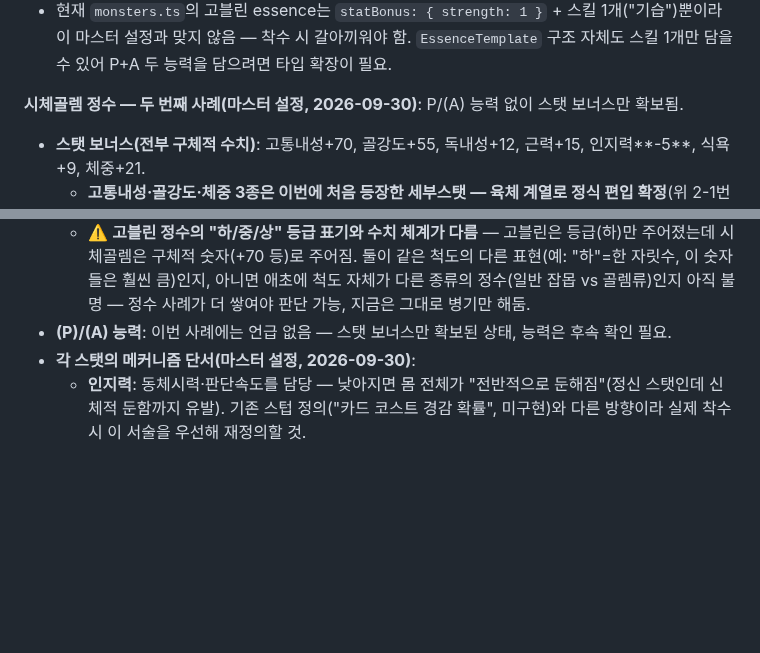
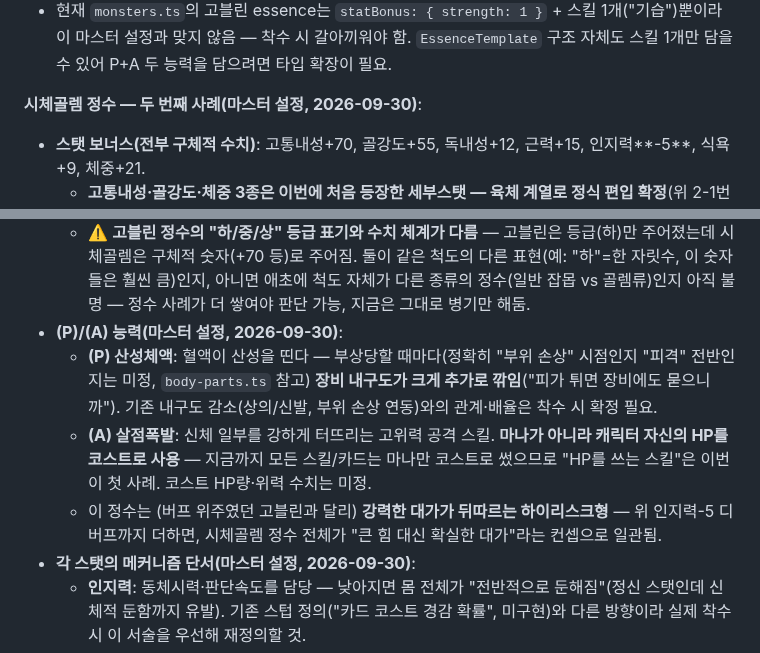
Before and after one commit to xnlrlal/my-new-project, a Markdown page: designnotes.md, 2 parts joined by grey strips. Drawn GitHub-style; blank space fills up the shorter version.

Commit message:
docs: 시체골렘 정수 P/A 능력(산성체액/살점폭발) 기록
HP를 코스트로 쓰는 첫 스킬(살점폭발)과, 부상 시 장비 내구도를 크게
깎는 패시브(산성체액)를 기록. 시체골렘 정수를 하이리스크형 컨셉으로 정리.

Co-Authored-By: Claude Sonnet 5 <noreply@anthropic.com>
Claude-Session: https://claude.ai/code/session_01DauXoWXJ3417RoAS19x4dZ

```diff
--- a/designnotes.md
+++ b/designnotes.md
@@ -172,12 +172,15 @@
 - **(A) 액티브**: 덫 생성. 기존 구현된 "고블린 덫"(`dungeon.ts`의 `rollGoblinTrap`)은 필드에 고정 배치되는 지형 함정이라 이것과는 다른 개념 — 이건 정수 소유자가 전투 중(또는 이동 중?) 능동적으로 만들어내는 스킬로 추정, 발동 조건·효과 미정.
 - 현재 `monsters.ts`의 고블린 essence는 `statBonus: { strength: 1 }` + 스킬 1개("기습")뿐이라 이 마스터 설정과 맞지 않음 — 착수 시 갈아끼워야 함. `EssenceTemplate` 구조 자체도 스킬 1개만 담을 수 있어 P+A 두 능력을 담으려면 타입 확장이 필요.
 
-**시체골렘 정수 — 두 번째 사례(마스터 설정, 2026-09-30)**: P/(A) 능력 없이 스탯 보너스만 확보됨.
+**시체골렘 정수 — 두 번째 사례(마스터 설정, 2026-09-30)**:
 - **스탯 보너스(전부 구체적 수치)**: 고통내성+70, 골강도+55, 독내성+12, 근력+15, 인지력**-5**, 식욕+9, 체중+21.
   - **고통내성·골강도·체중 3종은 이번에 처음 등장한 세부스탯 — 육체 계열로 정식 편입 확정**(위 2-1번 안정화 항목 반영 완료). 고통내성=신체적 통증 저항, 골강도=뼈(신체)의 강도, 체중=신체적 속성 — 전부 "내 몸의 성질" 기준으로 육체. **식욕은 육체가 아니라 정신으로 편입**(2026-09-30 정정) — "배고픈 몸 상태"가 아니라 "먹고 싶다는 욕구" 자체로 보면 마음 쪽 기준에 맞는다는 사용자 지적 반영.
   - **인지력-5는 정수 스탯 보너스에 등장한 첫 디버프(마이너스) 사례** — 정수가 무조건 버프만 주는 게 아니라 대가로 특정 스탯을 깎을 수도 있음이 확인됨. 시체골렘(언데드)이라 사고력이 깎이는 설정으로 추정.
   - ⚠️ **고블린 정수의 "하/중/상" 등급 표기와 수치 체계가 다름** — 고블린은 등급(하)만 주어졌는데 시체골렘은 구체적 숫자(+70 등)로 주어짐. 둘이 같은 척도의 다른 표현(예: "하"=한 자릿수, 이 숫자들은 훨씬 큼)인지, 아니면 애초에 척도 자체가 다른 종류의 정수(일반 잡몹 vs 골렘류)인지 아직 불명 — 정수 사례가 더 쌓여야 판단 가능, 지금은 그대로 병기만 해둠.
-- **(P)/(A) 능력**: 이번 사례에는 언급 없음 — 스탯 보너스만 확보된 상태, 능력은 후속 확인 필요.
+- **(P)/(A) 능력(마스터 설정, 2026-09-30)**:
+  - **(P) 산성체액**: 혈액이 산성을 띤다 — 부상당할 때마다(정확히 "부위 손상" 시점인지 "피격" 전반인지는 미정, `body-parts.ts` 참고) **장비 내구도가 크게 추가로 깎임**("피가 튀면 장비에도 묻으니까"). 기존 내구도 감소(상의/신발, 부위 손상 연동)와의 관계·배율은 착수 시 확정 필요.
+  - **(A) 살점폭발**: 신체 일부를 강하게 터뜨리는 고위력 공격 스킬. **마나가 아니라 캐릭터 자신의 HP를 코스트로 사용** — 지금까지 모든 스킬/카드는 마나만 코스트로 썼으므로 "HP를 쓰는 스킬"은 이번이 첫 사례. 코스트 HP량·위력 수치는 미정.
+  - 이 정수는 (버프 위주였던 고블린과 달리) **강력한 대가가 뒤따르는 하이리스크형** — 위 인지력-5 디버프까지 더하면, 시체골렘 정수 전체가 "큰 힘 대신 확실한 대가"라는 컨셉으로 일관됨.
 - **각 스탯의 메커니즘 단서(마스터 설정, 2026-09-30)**:
   - **인지력**: 동체시력·판단속도를 담당 — 낮아지면 몸 전체가 "전반적으로 둔해짐"(정신 스탯인데 신체적 둔함까지 유발). 기존 스텁 정의("카드 코스트 경감 확률", 미구현)와 다른 방향이라 실제 착수 시 이 서술을 우선해 재정의할 것.
   - **골강도**: **"물리내성"만큼이나 방어력에 큰 영향** — "물리내성"은 골강도의 별칭이 아니라 **별개의 세부스탯으로 확인됨**(사용자 확정, 2026-09-30), 육체 계열로 편입(위 목록 반영). 구체 효과는 아직 미상이나 방어력 관련으로 추정. 현재 방어%를 담당하는 손재주(`stat-bonus.ts`)와 골강도·물리내성 셋의 관계는 착수 시 정리해야 함.
```
